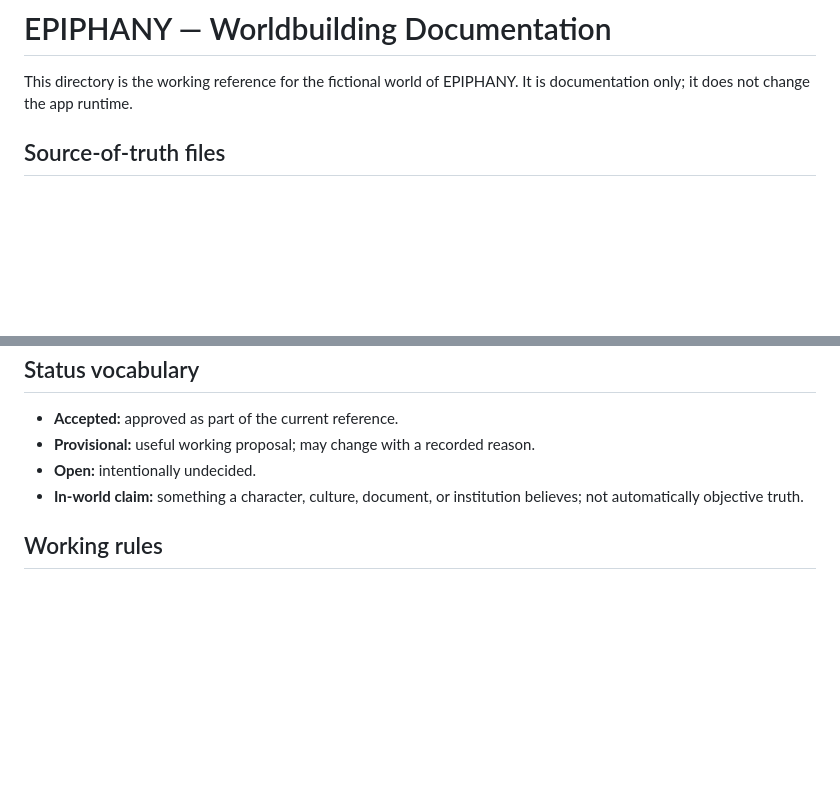
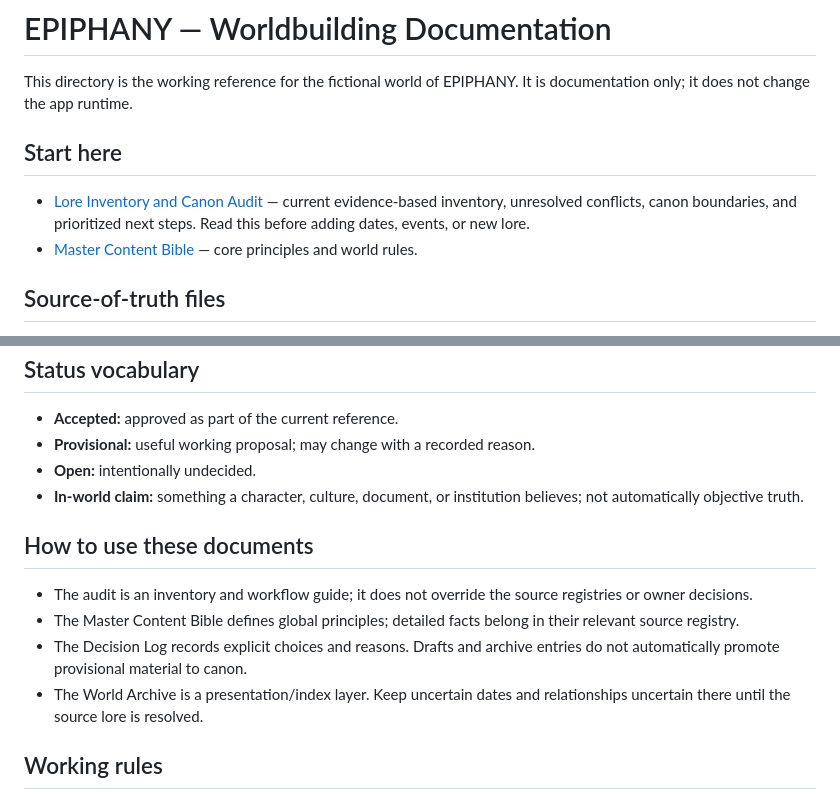
Before and after one commit to stachdriggon-bit/Epihpany, a Markdown page: docs/world/README.md, 2 parts joined by grey strips. Rendered like a GitHub page; blank space fills up the shorter version.

Commit message:
docs: make canon audit the worldbuilding entry point

```diff
--- a/docs/world/README.md
+++ b/docs/world/README.md
@@ -1,6 +1,11 @@
 # EPIPHANY — Worldbuilding Documentation
 
 This directory is the working reference for the fictional world of EPIPHANY. It is documentation only; it does not change the app runtime.
+
+## Start here
+
+- [Lore Inventory and Canon Audit](LORE-CANON-AUDIT.md) — current evidence-based inventory, unresolved conflicts, canon boundaries, and prioritized next steps. Read this before adding dates, events, or new lore.
+- [Master Content Bible](MASTER-CONTENT-BIBLE.md) — core principles and world rules.
 
 ## Source-of-truth files
 
@@ -32,6 +37,13 @@ This directory is the working reference for the fictional world of EPIPHANY. It
 - **Open:** intentionally undecided.
 - **In-world claim:** something a character, culture, document, or institution believes; not automatically objective truth.
 
+## How to use these documents
+
+- The audit is an inventory and workflow guide; it does not override the source registries or owner decisions.
+- The Master Content Bible defines global principles; detailed facts belong in their relevant source registry.
+- The Decision Log records explicit choices and reasons. Drafts and archive entries do not automatically promote provisional material to canon.
+- The World Archive is a presentation/index layer. Keep uncertain dates and relationships uncertain there until the source lore is resolved.
+
 ## Working rules
 
 1. Keep the ultimate origin of the world unresolved unless the project owner explicitly changes this principle.
```
